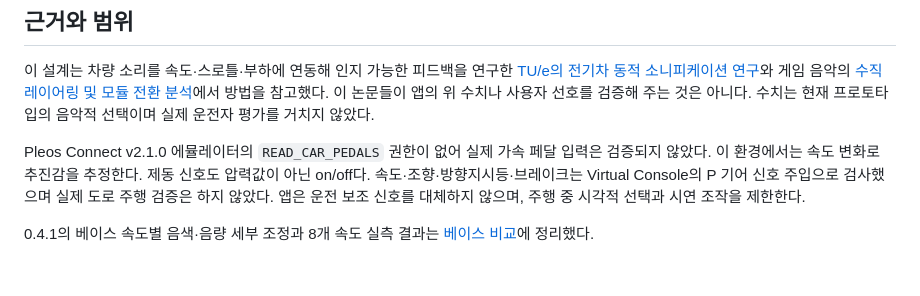
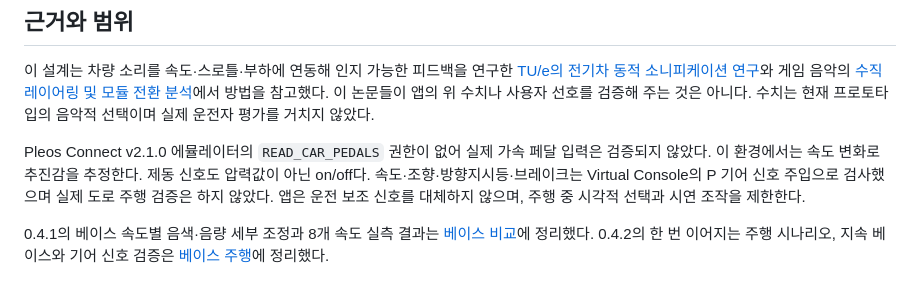
Before and after one commit to hoyadong1/Caestro, a Markdown page: DRIVING_SCORE_ALGORITHM.md, the part around the change. Rendered like a GitHub page.

```diff
--- a/DRIVING_SCORE_ALGORITHM.md
+++ b/DRIVING_SCORE_ALGORITHM.md
@@ -28,3 +28,4 @@ Drive Soundtrack는 차량의 상태를 하나의 효과음으로 치환하지
 Pleos Connect v2.1.0 에뮬레이터의 `READ_CAR_PEDALS` 권한이 없어 실제 가속 페달 입력은 검증되지 않았다. 이 환경에서는 속도 변화로 추진감을 추정한다. 제동 신호도 압력값이 아닌 on/off다. 속도·조향·방향지시등·브레이크는 Virtual Console의 P 기어 신호 주입으로 검사했으며 실제 도로 주행 검증은 하지 않았다. 앱은 운전 보조 신호를 대체하지 않으며, 주행 중 시각적 선택과 시연 조작을 제한한다.
 
 0.4.1의 베이스 속도별 음색·음량 세부 조정과 8개 속도 실측 결과는 [베이스 비교](BASS_STUDY.md)에 정리했다.
+0.4.2의 한 번 이어지는 주행 시나리오, 지속 베이스와 기어 신호 검증은 [베이스 주행](BASS_JOURNEY.md)에 정리했다.
```
Also changed, not shown: BASS_JOURNEY.md (added, +53 -0 lines), README.md (+8 -5 lines), docs/bass-drive-poster.png (added), 15 other files.
